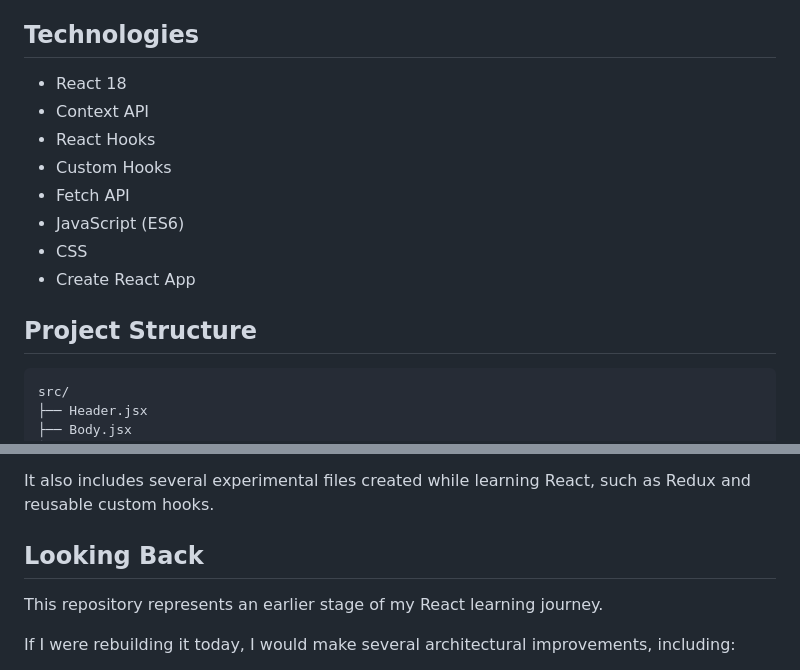
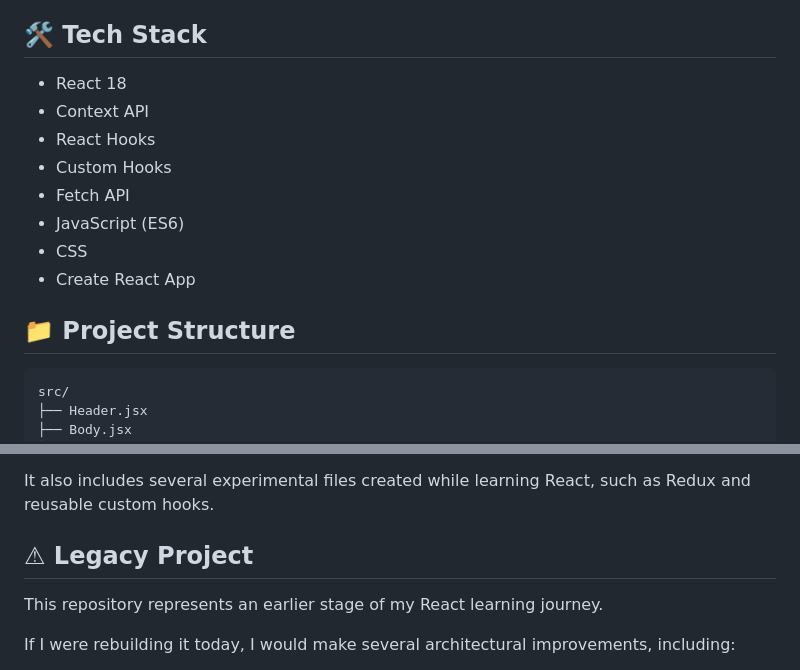
Before and after one commit to jillchiu/shopping_cart_react, a Markdown page: README.md, 2 parts joined by grey strips. Rendered like a GitHub page.

````diff
--- a/README.md
+++ b/README.md
@@ -50,7 +50,7 @@ Users can:
 * Display weather condition
 * Display minimum and maximum temperature
 
-## Technologies
+## 🛠 Tech Stack
 
 * React 18
 * Context API
@@ -61,7 +61,7 @@ Users can:
 * CSS
 * Create React App
 
-## Project Structure
+## 📁 Project Structure
 
 ```text
 src/
@@ -128,7 +128,7 @@ This project helped me become familiar with:
 
 It also includes several experimental files created while learning React, such as Redux and reusable custom hooks.
 
-## Looking Back
+## ⚠ Legacy Project
 
 This repository represents an earlier stage of my React learning journey.
 
````
Also changed, not shown: other parts of README.md (+8 -8 lines).
